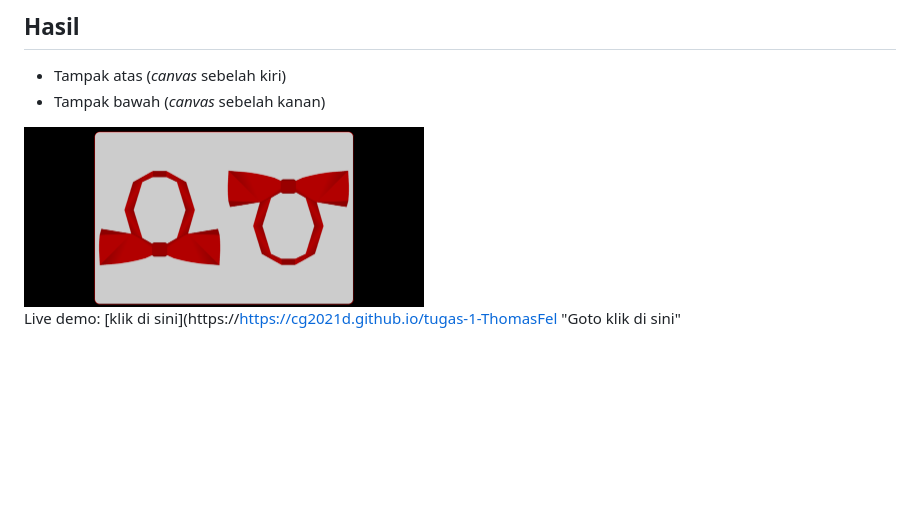
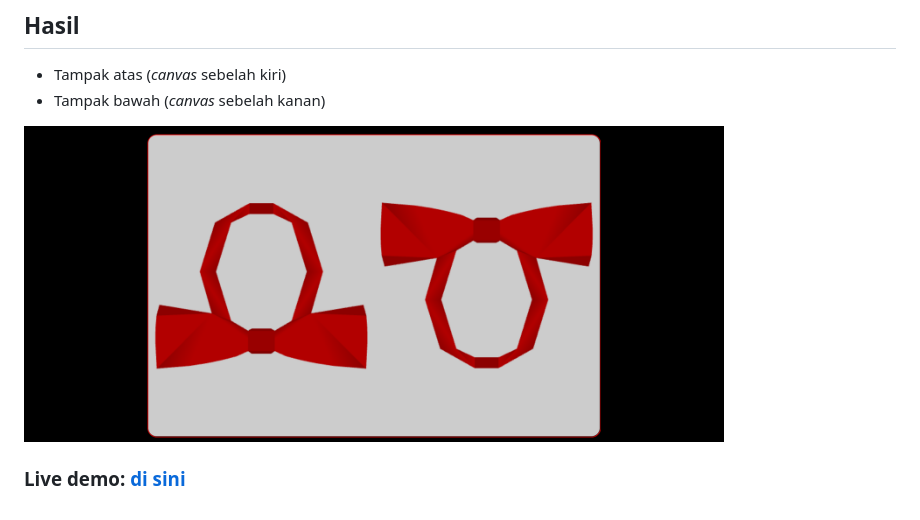
Before and after one commit to cg2021d/tugas-1-ThomasFel, a Markdown page: README.md, the part around the change. Rendered like a GitHub page; blank space fills up the shorter version.

```diff
--- a/README.md
+++ b/README.md
@@ -25,6 +25,6 @@ Tampak Kanan
 - Tampak atas (*canvas* sebelah kiri)
 - Tampak bawah (*canvas* sebelah kanan)
 
-<img src="https://github.com/cg2021d/tugas-1-ThomasFel/blob/main/img/hasil.png" width="400">
+<img src="https://github.com/cg2021d/tugas-1-ThomasFel/blob/main/img/hasil.png" width="700">
 
-Live demo: [klik di sini](https://https://cg2021d.github.io/tugas-1-ThomasFel "Goto klik di sini"
+### Live demo: [di sini](https://cg2021d.github.io/tugas-1-ThomasFel "Goto di sini")
```
Also changed, not shown: img/kiri.jpg.
